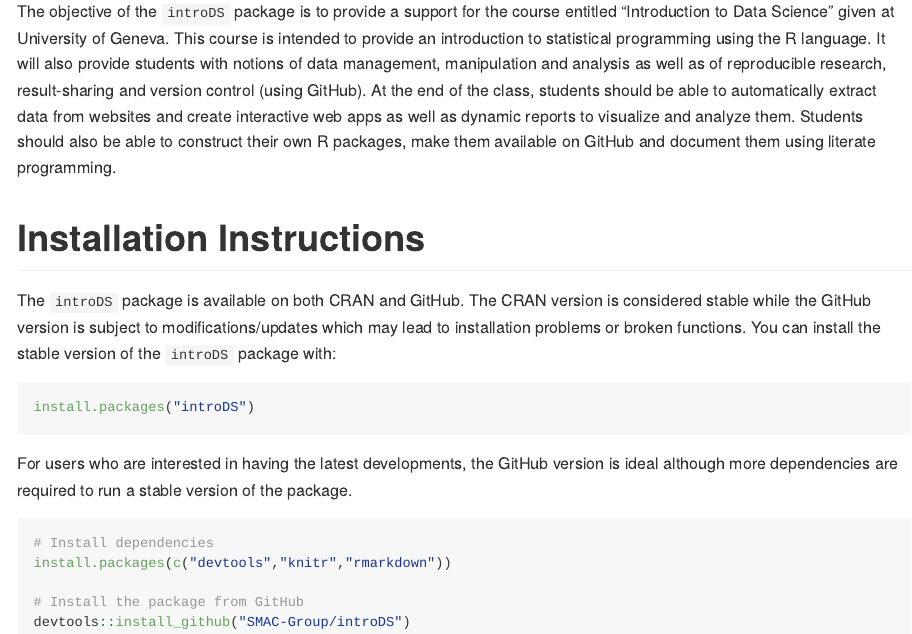
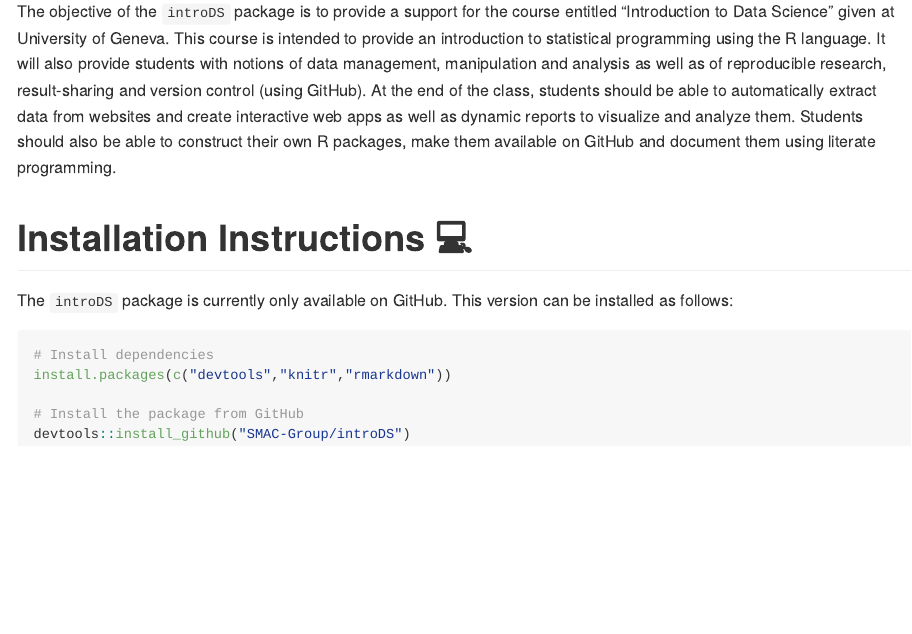
Before and after one commit to SMAC-Group/ids, an R Markdown document (README.Rmd): the page in a window 1100 px wide, from 110 px down. The pictures show the output file README.md that the author committed with the source, drawn offline in the style of GitHub; badge pictures from the web are left out.

Commit message:
Minor updates

````diff
--- a/README.Rmd
+++ b/README.Rmd
@@ -24,15 +24,9 @@ library(introDS)
 
 The objective of the `introDS` package is to provide a support for the course entitled "Introduction to Data Science" given at University of Geneva. This course is intended to provide an introduction to statistical programming using the R language. It will also provide students with notions of data management, manipulation and analysis as well as of reproducible research, result-sharing and version control (using GitHub). At the end of the class, students should be able to automatically extract data from websites and create interactive web apps as well as dynamic reports to visualize and analyze them. Students should also be able to construct their own R packages, make them available on GitHub and document them using literate programming.
 
-# Installation Instructions
+# Installation Instructions `r emo::ji("computer")`
 
-The `introDS` package is available on both CRAN and GitHub. The CRAN version is considered stable while the GitHub version is subject to modifications/updates which may lead to installation problems or broken functions. You can install the stable version of the `introDS` package with:
-
-```{r, eval = F}
-install.packages("introDS")
-```
-
-For users who are interested in having the latest developments, the GitHub version is ideal although more dependencies are required to run a stable version of the package.
+The `introDS` package is currently only available on GitHub. This version can be installed as follows:
 
 ```{r, eval = F}
 # Install dependencies
````
Also changed, not shown: README.md, README.Rmd (2 more changed lines), 40 other files.
